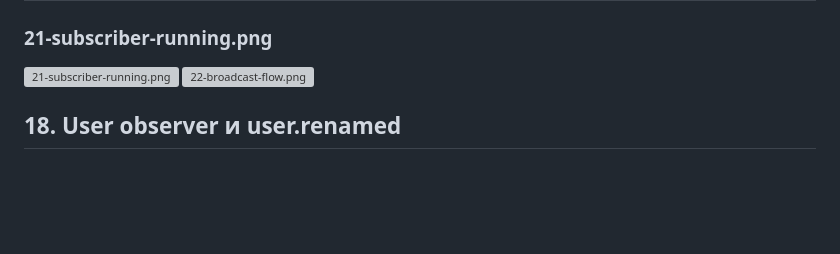
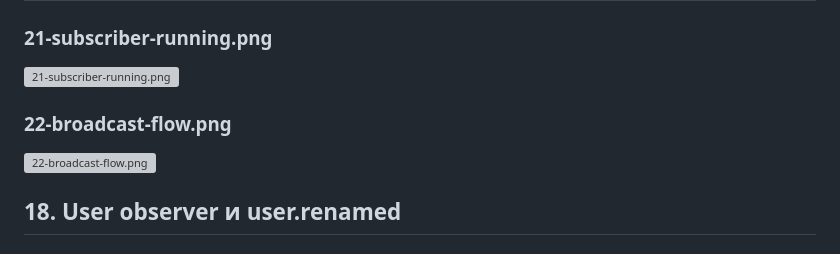
Before and after one commit to Fikusnoe/boardy, a Markdown page: Lab/Lab14/Report.md, the part around the change. Rendered like a GitHub page; blank space fills up the shorter version; grey boxes are pictures that could not be loaded.

```diff
--- a/Lab/Lab14/Report.md
+++ b/Lab/Lab14/Report.md
@@ -114,6 +114,7 @@ Redis создаёт каналы Sub и Pub. Сервисы остаются н
 ## 17. FastAPI subscriber на new_post
 ### 21-subscriber-running.png
 ![21-subscriber-running.png](Screenshots/21-subscriber-running.png)
+### 22-broadcast-flow.png
 ![22-broadcast-flow.png](Screenshots/22-broadcast-flow.png)
 ## 18. User observer и user.renamed
 ### 23-user-renamed.png
```
